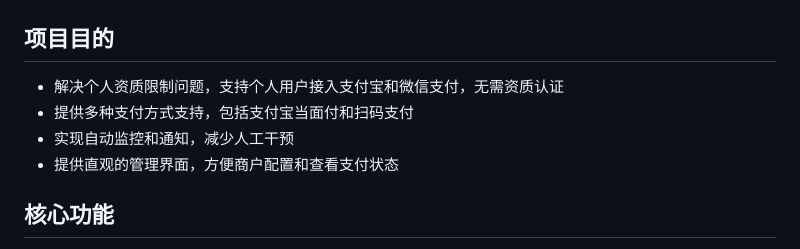
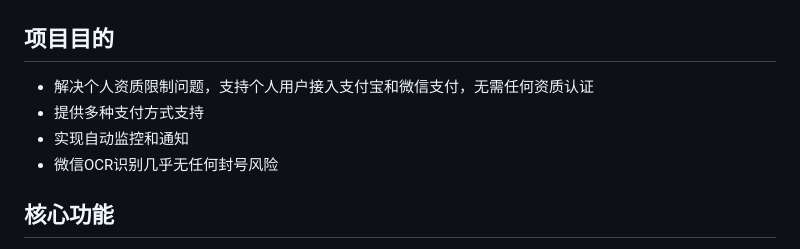
Before and after one commit to JiuhanBB/bpay, a Markdown page: README.md, the part around the change. Drawn GitHub-style.

Commit message:
更新 README.md

```diff
--- a/README.md
+++ b/README.md
@@ -25,10 +25,10 @@ Bpay是一个集成了支付宝和微信支付监控的综合解决方案，完
 
 ## 项目目的
 
-- 解决个人资质限制问题，支持个人用户接入支付宝和微信支付，无需资质认证
-- 提供多种支付方式支持，包括支付宝当面付和扫码支付
-- 实现自动监控和通知，减少人工干预
-- 提供直观的管理界面，方便商户配置和查看支付状态
+- 解决个人资质限制问题，支持个人用户接入支付宝和微信支付，无需任何资质认证
+- 提供多种支付方式支持
+- 实现自动监控和通知
+- 微信OCR识别几乎无任何封号风险
 
 ## 核心功能
 
```
